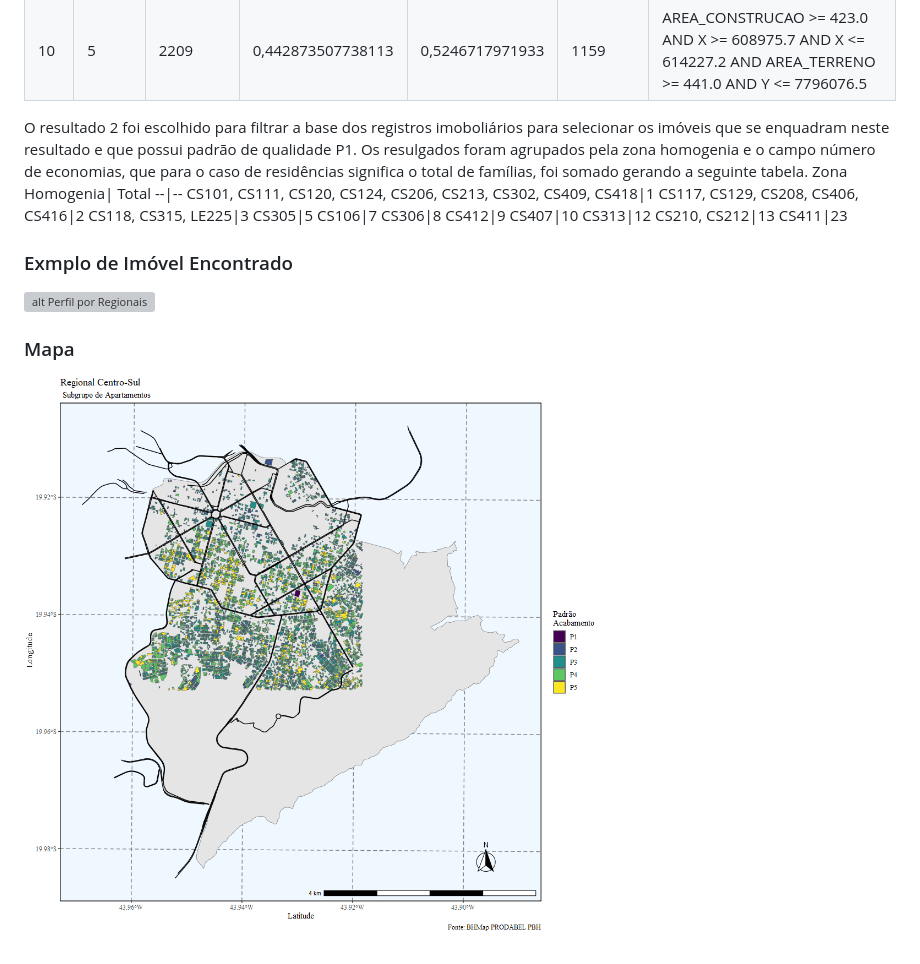
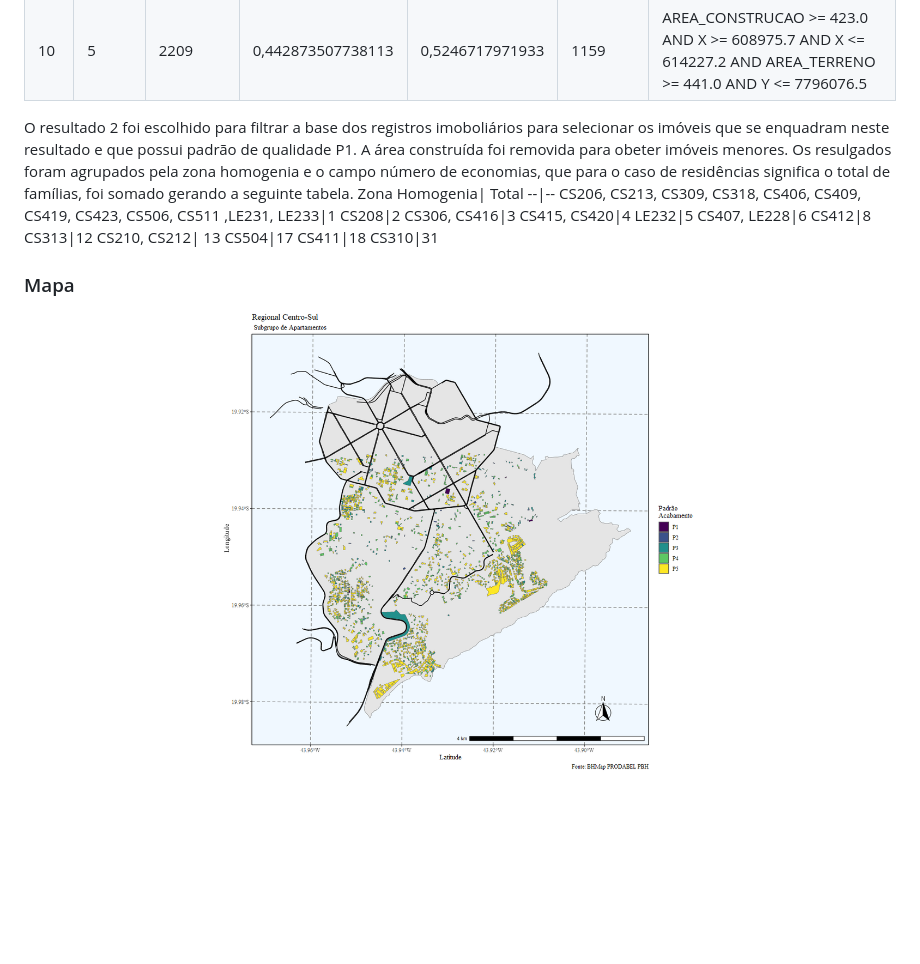
Before and after one commit to guinamen/aprendizado, a Markdown page: subgrupo_p5.md, the part around the change. GitHub-like rendering; blank space fills up the shorter version; grey boxes are pictures that could not be loaded.

```diff
--- a/subgrupo_p5.md
+++ b/subgrupo_p5.md
@@ -21,23 +21,22 @@ Nr.|Depth|Coverage|Quality|Probability|Positives|Conditions
 10|5|2209|0,442873507738113|0,5246717971933|1159|AREA_CONSTRUCAO >= 423.0 AND X >= 608975.7 AND X <= 614227.2 AND AREA_TERRENO >= 441.0 AND Y <= 7796076.5
 
 
-O resultado 2 foi escolhido para filtrar a base dos registros imoboliários para selecionar os imóveis que se enquadram neste resultado e que possui padrão de qualidade P1. Os resulgados foram agrupados pela zona homogenia e o campo número de economias, que para o caso de residências significa o total de famílias, foi somado gerando a seguinte tabela.
+O resultado 2 foi escolhido para filtrar a base dos registros imoboliários para selecionar os imóveis que se enquadram neste resultado e que possui padrão de qualidade P1. A área construída foi removida para obeter imóveis menores.
+Os resulgados foram agrupados pela zona homogenia e o campo número de economias, que para o caso de residências significa o total de famílias, foi somado gerando a seguinte tabela.
 Zona Homogenia| Total
 --|--
-CS101, CS111, CS120, CS124, CS206, CS213, CS302, CS409, CS418|1
-CS117, CS129, CS208, CS406, CS416|2
-CS118, CS315, LE225|3
-CS305|5
-CS106|7
-CS306|8
-CS412|9
-CS407|10
+CS206, CS213, CS309, CS318, CS406, CS409, CS419, CS423, CS506, CS511 ,LE231, LE233|1
+CS208|2
+CS306, CS416|3
+CS415, CS420|4
+LE232|5
+CS407, LE228|6
+CS412|8
 CS313|12
-CS210, CS212|13
-CS411|23
-
-### Exmplo de Imóvel Encontrado
-![alt Perfil por Regionais](https://raw.githubusercontent.com/guinamen/aprendizado/main/Imagens/gentrificacao.png)
+CS210, CS212| 13
+CS504|17
+CS411|18
+CS310|31
 
 ### Mapa
-![alt Perfil por Regionais](https://raw.githubusercontent.com/guinamen/aprendizado/main/Imagens/cortana-ap.png)
+![alt Perfil por Regionais](https://raw.githubusercontent.com/guinamen/aprendizado/main/Imagens/cortana.png)
```
